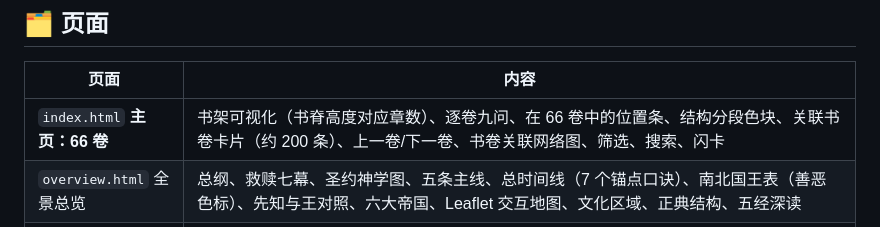
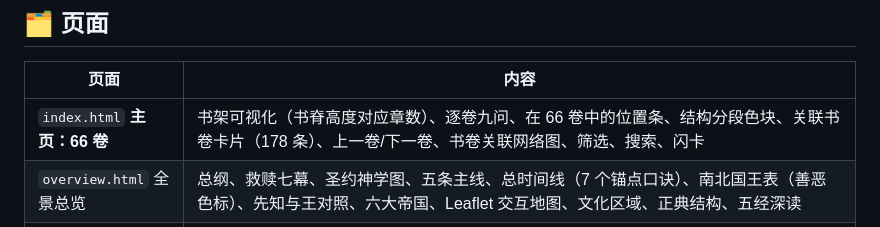
Before and after one commit to 07-Je-CC-Love-Personal-20260918/bible-reformed-overview, a Markdown page: README.md, the part around one of its changes. Drawn GitHub-style.

```diff
--- a/README.md
+++ b/README.md
@@ -18,7 +18,7 @@
 
 | 页面 | 内容 |
 |---|---|
-| `index.html` **主页：66 卷** | 书架可视化（书脊高度对应章数）、逐卷九问、在 66 卷中的位置条、结构分段色块、关联书卷卡片（约 200 条）、上一卷/下一卷、书卷关联网络图、筛选、搜索、闪卡 |
+| `index.html` **主页：66 卷** | 书架可视化（书脊高度对应章数）、逐卷九问、在 66 卷中的位置条、结构分段色块、关联书卷卡片（178 条）、上一卷/下一卷、书卷关联网络图、筛选、搜索、闪卡 |
 | `overview.html` 全景总览 | 总纲、救赎七幕、圣约神学图、五条主线、总时间线（7 个锚点口诀）、南北国王表（善恶色标）、先知与王对照、六大帝国、Leaflet 交互地图、文化区域、正典结构、五经深读 |
 | `acts.html` 使徒行传 | 徒 1:8 三圈结构、彼得 ⇄ 保罗平行、**保罗四次旅程动态地图**、**新约历史五轨时间线**（行传、书信、福音书、罗马皇帝、重大事件）、讲道表、耶路撒冷会议、圣灵五次降临、七个关键城市 |
 | `creeds.html` 信经与信条 | 三大普世信经与三项联合信条全文（逐字取自《中国改革宗教会敬拜手册》2015 版，含导言和经文出处）、背诵遮挡模式、海德堡按 52 主日折叠、深度对比、为什么需要三份、与威斯敏斯特信仰准则对照 |
```
Also changed, not shown: other parts of README.md (+1 -1 lines).
